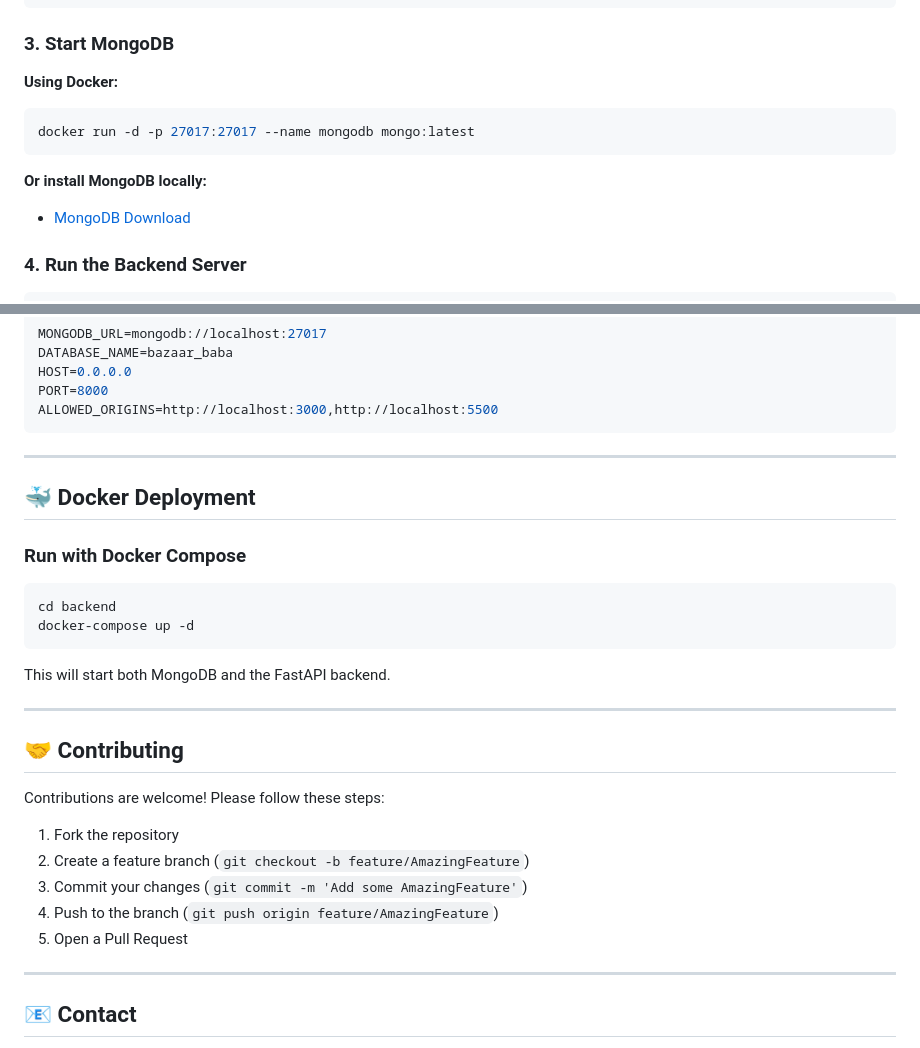
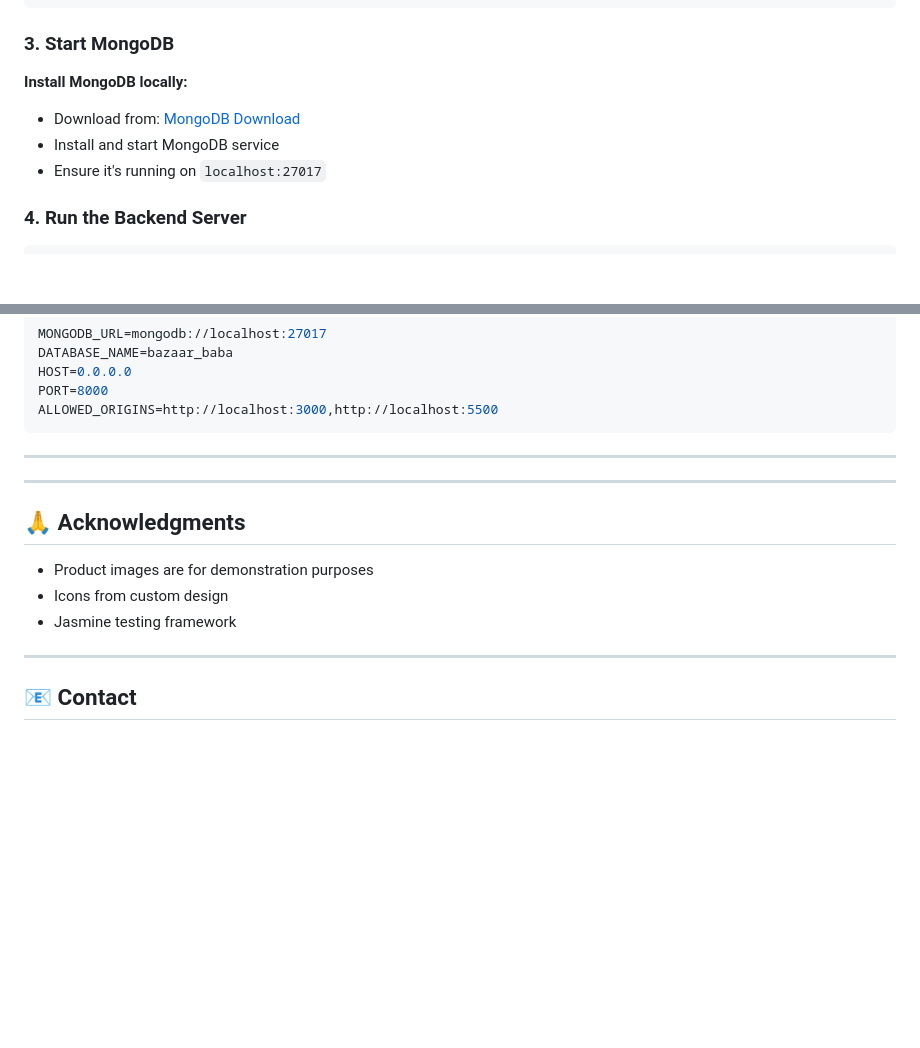
Before and after one commit to Yash81300/Bazaar-Baba, a Markdown page: README.md, 2 parts joined by grey strips. GitHub-like rendering; blank space fills up the shorter version.

````diff
--- a/README.md
+++ b/README.md
@@ -73,13 +72,10 @@ cp .env.example .env
 
 ### 3. Start MongoDB
 
-**Using Docker:**
-```bash
-docker run -d -p 27017:27017 --name mongodb mongo:latest
-```
-
-**Or install MongoDB locally:**
-- [MongoDB Download](https://www.mongodb.com/try/download/community)
+**Install MongoDB locally:**
+- Download from: [MongoDB Download](https://www.mongodb.com/try/download/community)
+- Install and start MongoDB service
+- Ensure it's running on `localhost:27017`
 
 ### 4. Run the Backend Server
 
@@ -262,27 +258,14 @@ ALLOWED_ORIGINS=http://localhost:3000,http://localhost:5500
 
 ---
 
-## 🐳 Docker Deployment
-
-### Run with Docker Compose
-```bash
-cd backend
-docker-compose up -d
-```
-
-This will start both MongoDB and the FastAPI backend.
 
 ---
 
-## 🤝 Contributing
+## 🙏 Acknowledgments
 
-Contributions are welcome! Please follow these steps:
-
-1. Fork the repository
-2. Create a feature branch (`git checkout -b feature/AmazingFeature`)
-3. Commit your changes (`git commit -m 'Add some AmazingFeature'`)
-4. Push to the branch (`git push origin feature/AmazingFeature`)
-5. Open a Pull Request
+- Product images are for demonstration purposes
+- Icons from custom design
+- Jasmine testing framework
 
 ---
 
````
Also changed, not shown: other parts of README.md (+0 -1 lines).
